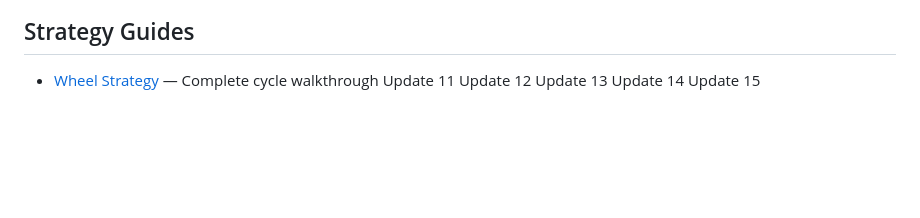
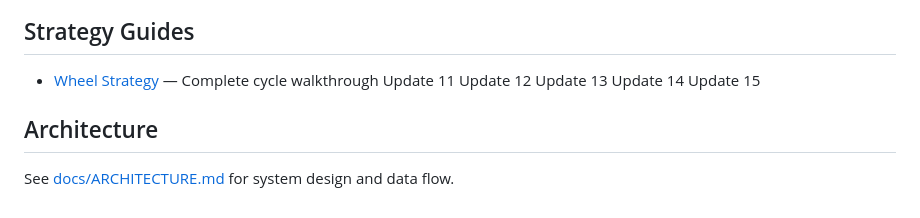
Before and after one commit to kelvincapital/kelvin-capital, a Markdown page: README.md, the part around the change. GitHub-like rendering; blank space fills up the shorter version.

Commit message:
Link to architecture docs from README

```diff
--- a/README.md
+++ b/README.md
@@ -136,3 +136,7 @@ Update 12
 Update 13
 Update 14
 Update 15
+
+## Architecture
+
+See [docs/ARCHITECTURE.md](docs/ARCHITECTURE.md) for system design and data flow.
```
